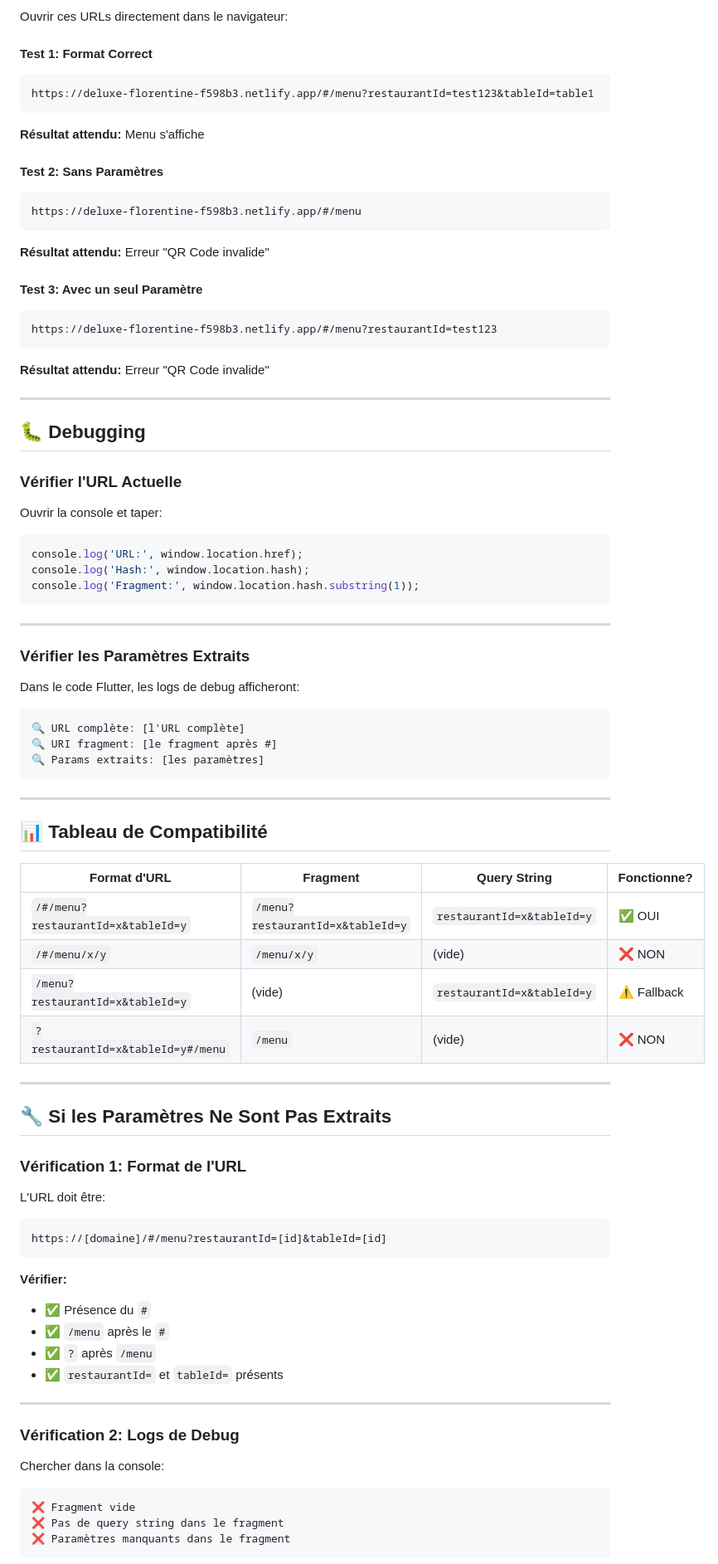
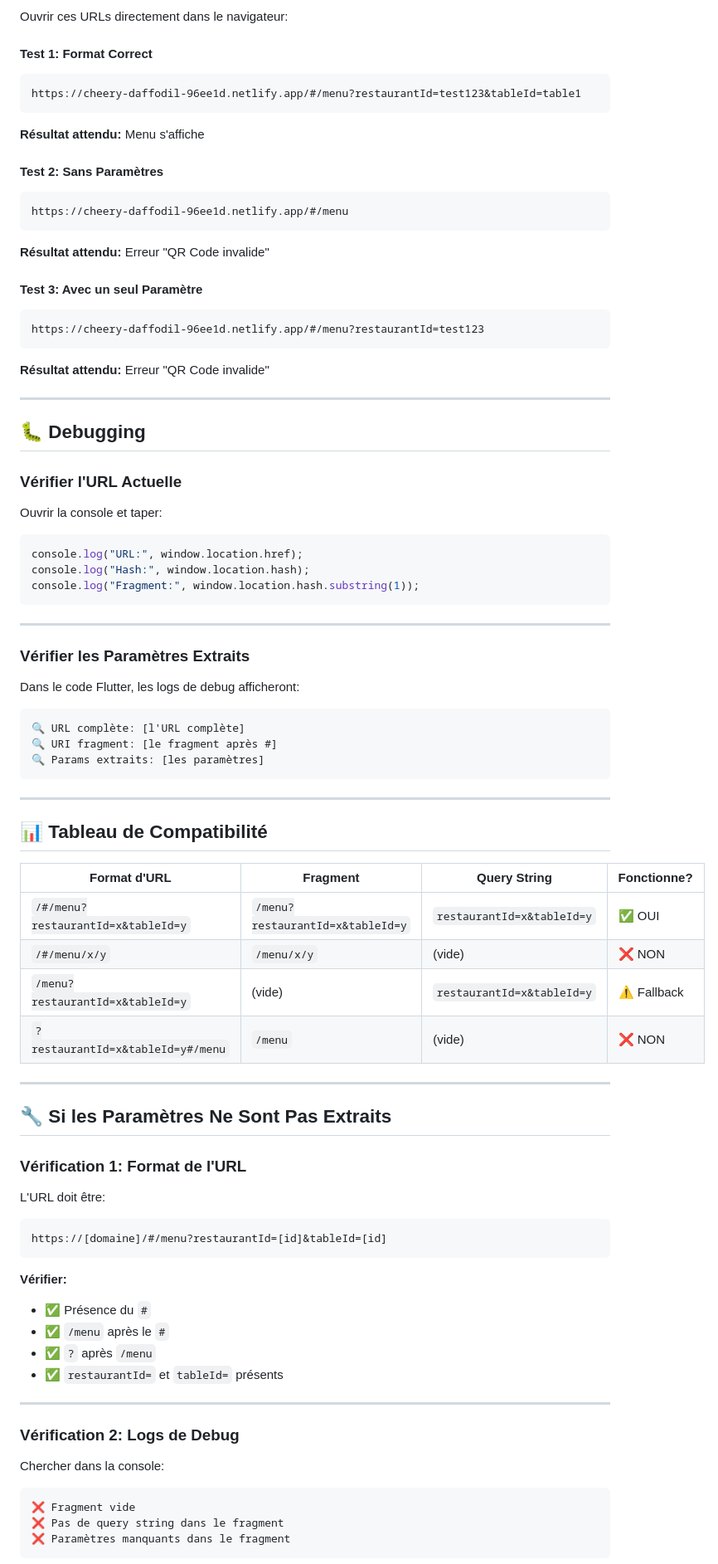
Before and after one commit to mouhamedsylva/Restoqr, a Markdown page: TEST_URL_FORMATS.md, the part around one of its changes. Shown at 83% size. Drawn GitHub-style.

````diff
--- a/TEST_URL_FORMATS.md
+++ b/TEST_URL_FORMATS.md
@@ -95,21 +105,27 @@ https://deluxe-florentine-f598b3.netlify.app?restaurantId=abc123&tableId=table5#
 Ouvrir ces URLs directement dans le navigateur:
 
 #### Test 1: Format Correct
+
 ```
-https://deluxe-florentine-f598b3.netlify.app/#/menu?restaurantId=test123&tableId=table1
+https://cheery-daffodil-96ee1d.netlify.app/#/menu?restaurantId=test123&tableId=table1
 ```
+
 **Résultat attendu:** Menu s'affiche
 
 #### Test 2: Sans Paramètres
+
 ```
-https://deluxe-florentine-f598b3.netlify.app/#/menu
+https://cheery-daffodil-96ee1d.netlify.app/#/menu
 ```
+
 **Résultat attendu:** Erreur "QR Code invalide"
 
 #### Test 3: Avec un seul Paramètre
+
 ```
-https://deluxe-florentine-f598b3.netlify.app/#/menu?restaurantId=test123
+https://cheery-daffodil-96ee1d.netlify.app/#/menu?restaurantId=test123
 ```
+
 **Résultat attendu:** Erreur "QR Code invalide"
 
 ---
@@ -119,10 +135,11 @@ https://deluxe-florentine-f598b3.netlify.app/#/menu?restaurantId=test123
 ### Vérifier l'URL Actuelle
 
 Ouvrir la console et taper:
+
 ```javascript
-console.log('URL:', window.location.href);
-console.log('Hash:', window.location.hash);
-console.log('Fragment:', window.location.hash.substring(1));
+console.log("URL:", window.location.href);
+console.log("Hash:", window.location.hash);
+console.log("Fragment:", window.location.hash.substring(1));
 ```
 
 ---
@@ -130,6 +147,7 @@ console.log('Fragment:', window.location.hash.substring(1));
 ### Vérifier les Paramètres Extraits
 
 Dans le code Flutter, les logs de debug afficheront:
+
 ```
 🔍 URL complète: [l'URL complète]
 🔍 URI fragment: [le fragment après #]
@@ -140,12 +158,12 @@ Dans le code Flutter, les logs de debug afficheront:
 
 ## 📊 Tableau de Compatibilité
 
-| Format d'URL | Fragment | Query String | Fonctionne? |
-|--------------|----------|--------------|-------------|
-| `/#/menu?restaurantId=x&tableId=y` | `/menu?restaurantId=x&tableId=y` | `restaurantId=x&tableId=y` | ✅ OUI |
-| `/#/menu/x/y` | `/menu/x/y` | (vide) | ❌ NON |
-| `/menu?restaurantId=x&tableId=y` | (vide) | `restaurantId=x&tableId=y` | ⚠️ Fallback |
-| `?restaurantId=x&tableId=y#/menu` | `/menu` | (vide) | ❌ NON |
+| Format d'URL                       | Fragment                         | Query String               | Fonctionne? |
+| ---------------------------------- | -------------------------------- | -------------------------- | ----------- |
+| `/#/menu?restaurantId=x&tableId=y` | `/menu?restaurantId=x&tableId=y` | `restaurantId=x&tableId=y` | ✅ OUI      |
+| `/#/menu/x/y`                      | `/menu/x/y`                      | (vide)                     | ❌ NON      |
+| `/menu?restaurantId=x&tableId=y`   | (vide)                           | `restaurantId=x&tableId=y` | ⚠️ Fallback |
+| `?restaurantId=x&tableId=y#/menu`  | `/menu`                          | (vide)                     | ❌ NON      |
 
 ---
 
@@ -154,11 +172,13 @@ Dans le code Flutter, les logs de debug afficheront:
 ### Vérification 1: Format de l'URL
 
 L'URL doit être:
+
 ```
 https://[domaine]/#/menu?restaurantId=[id]&tableId=[id]
 ```
 
 **Vérifier:**
+
 - ✅ Présence du `#`
 - ✅ `/menu` après le `#`
 - ✅ `?` après `/menu`
@@ -169,6 +189,7 @@ https://[domaine]/#/menu?restaurantId=[id]&tableId=[id]
 ### Vérification 2: Logs de Debug
 
 Chercher dans la console:
+
 ```
 ❌ Fragment vide
 ❌ Pas de query string dans le fragment
````
Also changed, not shown: other parts of TEST_URL_FORMATS.md (+18 -7 lines).
